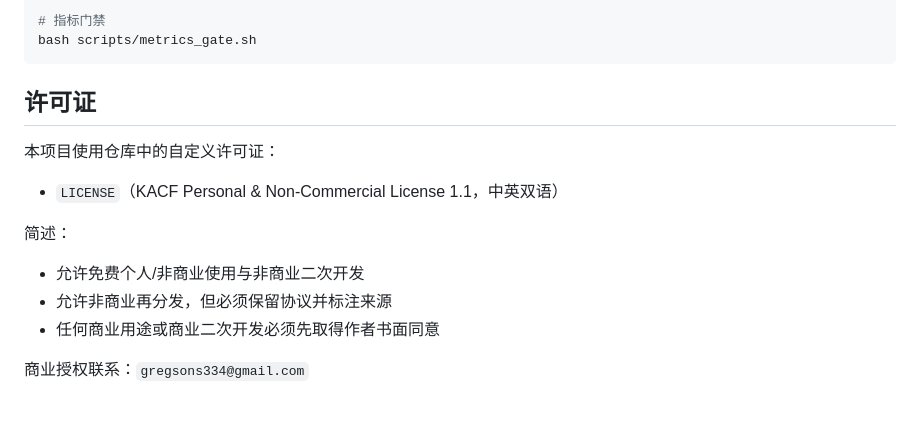
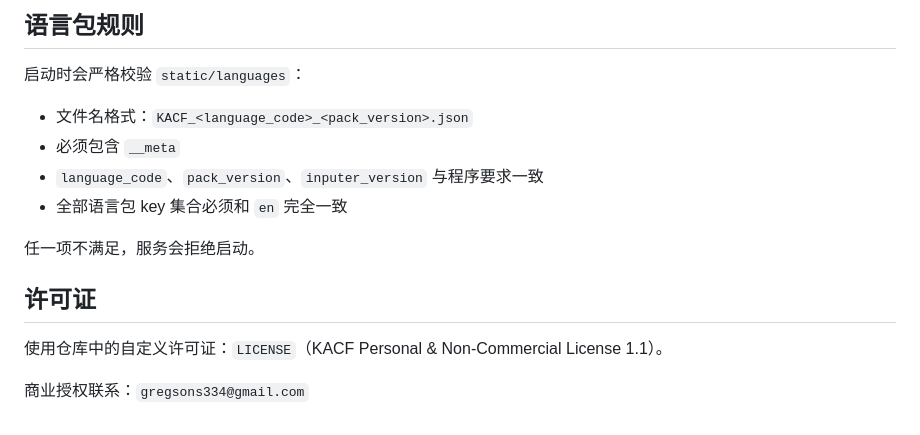
Before and after one commit to kinogram/kacf, a Markdown page: README.md, the part around one of its changes. Drawn GitHub-style.

````diff
--- a/README.md
+++ b/README.md
@@ -120,18 +134,16 @@ bash scripts/release_check.sh
 
-# 指标门禁
-bash scripts/metrics_gate.sh
-```
+## 语言包规则
+
+启动时会严格校验 `static/languages`：
+- 文件名格式：`KACF_<language_code>_<pack_version>.json`
+- 必须包含 `__meta`
+- `language_code`、`pack_version`、`inputer_version` 与程序要求一致
+- 全部语言包 key 集合必须和 `en` 完全一致
+
+任一项不满足，服务会拒绝启动。
 
 ## 许可证
 
-本项目使用仓库中的自定义许可证：
-
-- `LICENSE`（KACF Personal & Non-Commercial License 1.1，中英双语）
-
-简述：
-
-- 允许免费个人/非商业使用与非商业二次开发
-- 允许非商业再分发，但必须保留协议并标注来源
-- 任何商业用途或商业二次开发必须先取得作者书面同意
+使用仓库中的自定义许可证：`LICENSE`（KACF Personal & Non-Commercial License 1.1）。
 
 商业授权联系：`gregsons334@gmail.com`
````
Also changed, not shown: other parts of README.md (+92 -78 lines).
